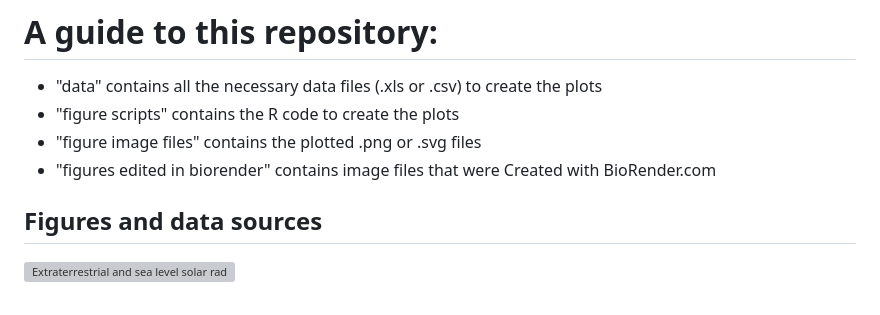
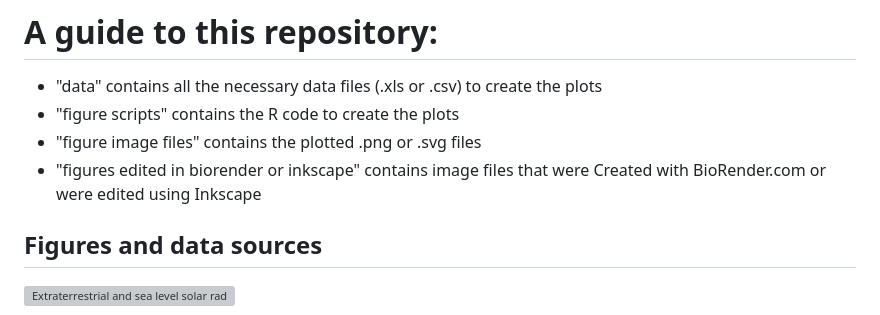
Before and after one commit to max-goerlitz/far-UVC-safety-figures, a Markdown page: README.md, the part around the change. GitHub-like rendering; grey boxes are pictures that could not be loaded.

```diff
--- a/README.md
+++ b/README.md
@@ -9,7 +9,7 @@ We warmly welcome any feedback or questions. If you identify any mistakes or imp
 - "data" contains all the necessary data files (.xls or .csv) to create the plots
 - "figure scripts" contains the R code to create the plots
 - "figure image files" contains the plotted .png or .svg files
-- "figures edited in biorender" contains image files that were Created with BioRender.com
+- "figures edited in biorender or inkscape" contains image files that were Created with BioRender.com or were edited using Inkscape
 
 ## Figures and data sources
 ![Extraterrestrial and sea level solar radiation](./figure%20image%20files/combined_solarplot.svg)
```
